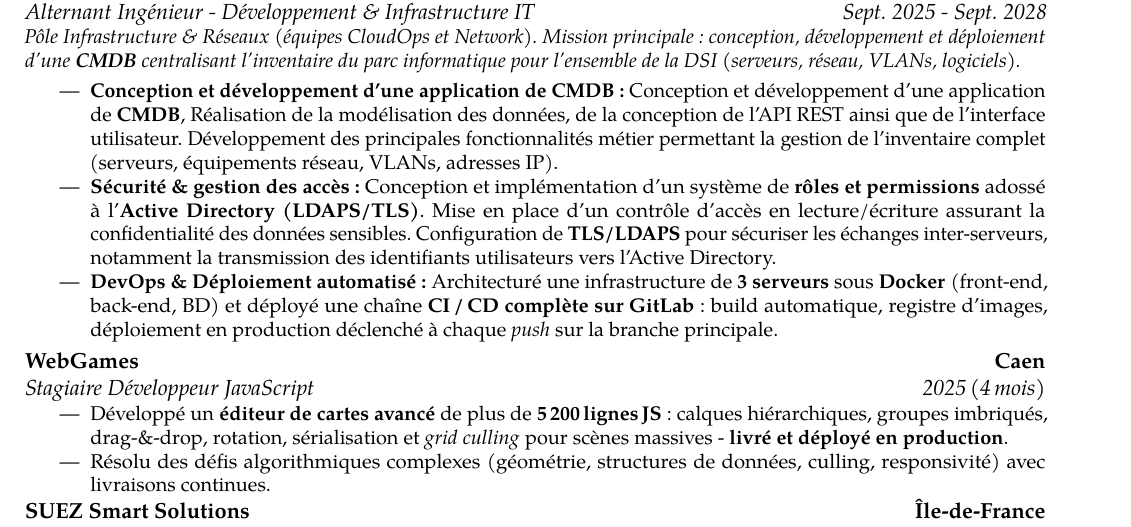
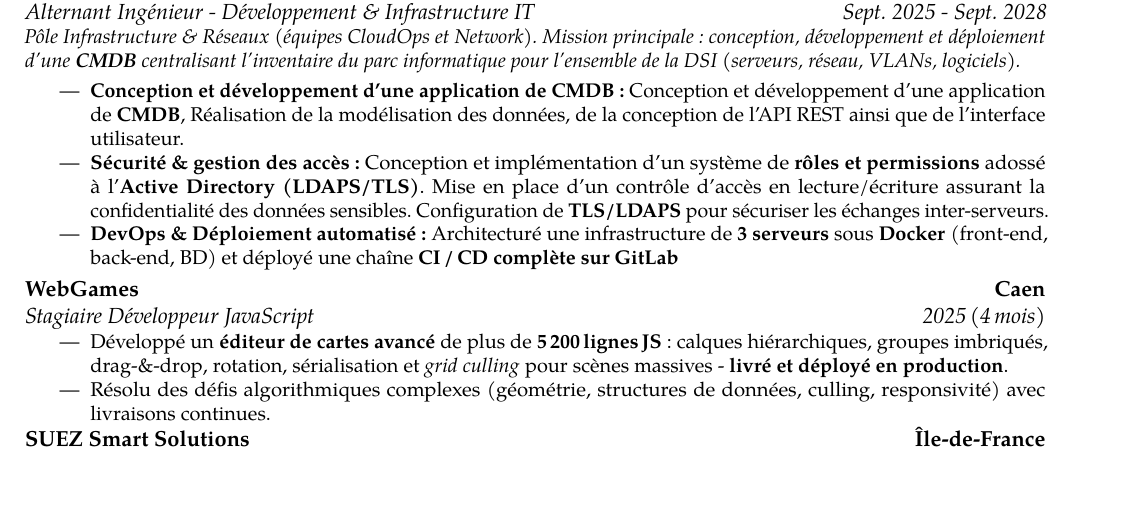
Before and after one commit to MiasMax/SitePerso, a LaTeX CV (CV_latex_maxence.tex): part of page 1 of 2 before the commit and part of the page after it, cut so that both start at the same text, the shorter picture padded with empty space. Compiled offline with pdfLaTeX.

Commit message:
update cv

```diff
--- a/CV_latex_maxence.tex
+++ b/CV_latex_maxence.tex
@@ -115,20 +115,17 @@
     \begin{itemize}
         %-- DÉVELOPPEMENT APPLICATIF --
         \item \textbf{Conception et développement d’une application de CMDB~:}
-        Conception et développement d’une application de \textbf{CMDB}, Réalisation de la modélisation des données, de la conception de l’API REST ainsi que de l’interface utilisateur. Développement des principales fonctionnalités métier permettant la gestion de l’inventaire complet (serveurs, équipements réseau, VLANs, adresses IP).
+        Conception et développement d’une application de \textbf{CMDB}, Réalisation de la modélisation des données, de la conception de l’API REST ainsi que de l’interface utilisateur.
     \item \textbf{Sécurité \& gestion des accès~:}
     Conception et implémentation d’un système de \textbf{rôles et permissions}
     adossé à l’\textbf{Active Directory (LDAPS/TLS)}. Mise en place d’un contrôle
     d’accès en lecture/écriture assurant la confidentialité des données sensibles.
-    Configuration de \textbf{TLS/LDAPS} pour sécuriser les échanges inter-serveurs,
-    notamment la transmission des identifiants utilisateurs vers l’Active Directory.
+    Configuration de \textbf{TLS/LDAPS} pour sécuriser les échanges inter-serveurs.
       %-- DÉPLOIEMENT & DEVOPS --
       \item \textbf{DevOps \& Déploiement automatisé~:}
             Architecturé une infrastructure de \textbf{3~serveurs} sous
             \textbf{Docker} (front-end, back-end, BD) et déployé une chaîne
-            \textbf{CI\,/\,CD complète sur GitLab}~:
-            build automatique, registre d'images,
-            déploiement en production déclenché à chaque \textit{push} sur la branche principale.
+            \textbf{CI\,/\,CD complète sur GitLab}
     \end{itemize}
   }
 
```
Also changed, not shown: 2 other files.
